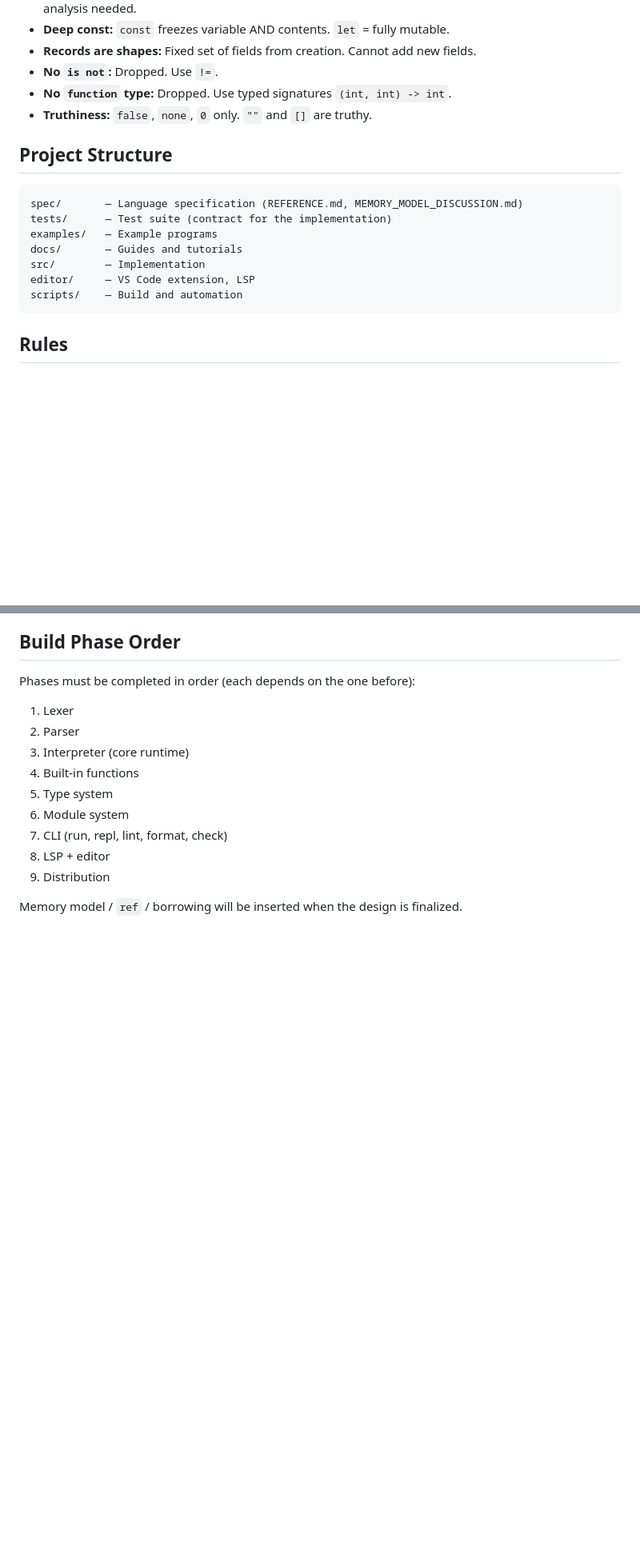
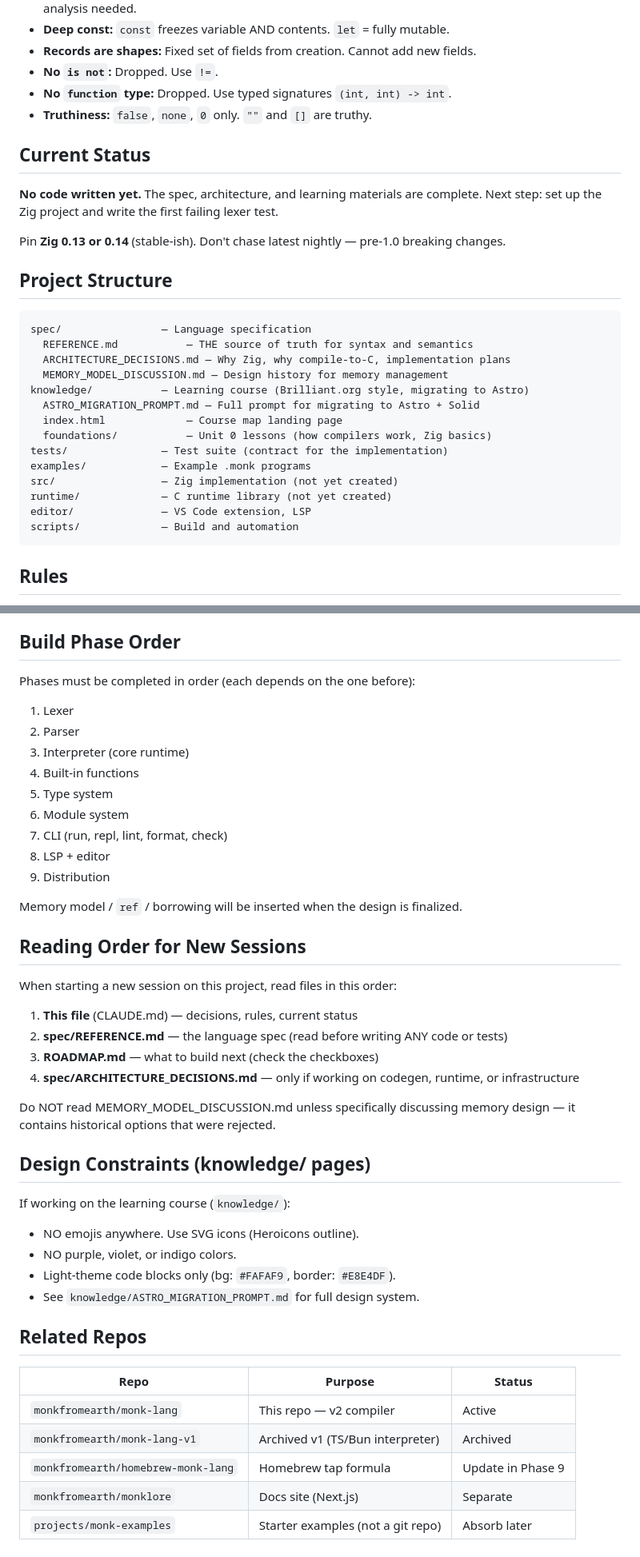
Before and after one commit to monkfromearth/monk-lang, a Markdown page: CLAUDE.md, 2 parts joined by grey strips. Shown at 80% size. Rendered like a GitHub page; blank space fills up the shorter version.

Commit message:
Update CLAUDE.md with current status, reading order, and design constraints
- Added current status: no code yet, next step is first lexer test
- Added Zig version pin recommendation (0.13/0.14)
- Added full project structure with descriptions of every folder
- Added reading order for new sessions
- Added design constraints for knowledge/ pages
- Added related repos table

````diff
--- a/CLAUDE.md
+++ b/CLAUDE.md
@@ -53,16 +53,29 @@ No code without a test. No test without a spec reference.
 - **No `function` type:** Dropped. Use typed signatures `(int, int) -> int`.
 - **Truthiness:** `false`, `none`, `0` only. `""` and `[]` are truthy.
 
+## Current Status
+
+**No code written yet.** The spec, architecture, and learning materials are complete. Next step: set up the Zig project and write the first failing lexer test.
+
+Pin **Zig 0.13 or 0.14** (stable-ish). Don't chase latest nightly — pre-1.0 breaking changes.
+
 ## Project Structure
 
 ```
-spec/       — Language specification (REFERENCE.md, MEMORY_MODEL_DISCUSSION.md)
-tests/      — Test suite (contract for the implementation)
-examples/   — Example programs
-docs/       — Guides and tutorials
-src/        — Implementation
-editor/     — VS Code extension, LSP
-scripts/    — Build and automation
+spec/                — Language specification
+  REFERENCE.md           — THE source of truth for syntax and semantics
+  ARCHITECTURE_DECISIONS.md — Why Zig, why compile-to-C, implementation plans
+  MEMORY_MODEL_DISCUSSION.md — Design history for memory management
+knowledge/           — Learning course (Brilliant.org style, migrating to Astro)
+  ASTRO_MIGRATION_PROMPT.md — Full prompt for migrating to Astro + Solid
+  index.html             — Course map landing page
+  foundations/           — Unit 0 lessons (how compilers work, Zig basics)
+tests/               — Test suite (contract for the implementation)
+examples/            — Example .monk programs
+src/                 — Zig implementation (not yet created)
+runtime/             — C runtime library (not yet created)
+editor/              — VS Code extension, LSP
+scripts/             — Build and automation
 ```
 
 ## Rules
@@ -89,3 +102,31 @@ Phases must be completed in order (each depends on the one before):
 9. Distribution
 
 Memory model / `ref` / borrowing will be inserted when the design is finalized.
+
+## Reading Order for New Sessions
+
+When starting a new session on this project, read files in this order:
+1. **This file** (CLAUDE.md) — decisions, rules, current status
+2. **spec/REFERENCE.md** — the language spec (read before writing ANY code or tests)
+3. **ROADMAP.md** — what to build next (check the checkboxes)
+4. **spec/ARCHITECTURE_DECISIONS.md** — only if working on codegen, runtime, or infrastructure
+
+Do NOT read MEMORY_MODEL_DISCUSSION.md unless specifically discussing memory design — it contains historical options that were rejected.
+
+## Design Constraints (knowledge/ pages)
+
+If working on the learning course (`knowledge/`):
+- NO emojis anywhere. Use SVG icons (Heroicons outline).
+- NO purple, violet, or indigo colors.
+- Light-theme code blocks only (bg: `#FAFAF9`, border: `#E8E4DF`).
+- See `knowledge/ASTRO_MIGRATION_PROMPT.md` for full design system.
+
+## Related Repos
+
+| Repo | Purpose | Status |
+|------|---------|--------|
+| `monkfromearth/monk-lang` | This repo — v2 compiler | Active |
+| `monkfromearth/monk-lang-v1` | Archived v1 (TS/Bun interpreter) | Archived |
+| `monkfromearth/homebrew-monk-lang` | Homebrew tap formula | Update in Phase 9 |
+| `monkfromearth/monklore` | Docs site (Next.js) | Separate |
+| `projects/monk-examples` | Starter examples (not a git repo) | Absorb later |
````
